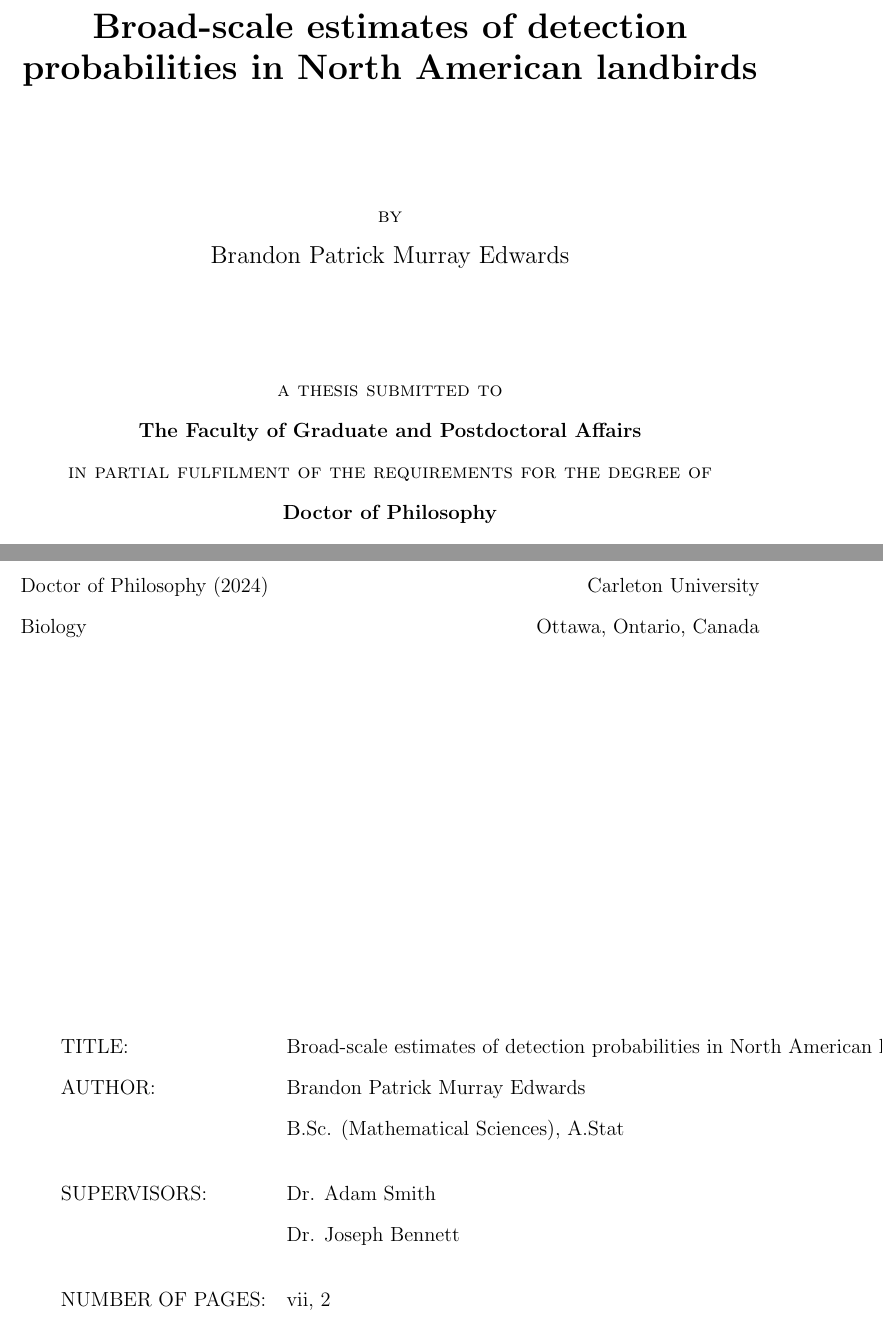
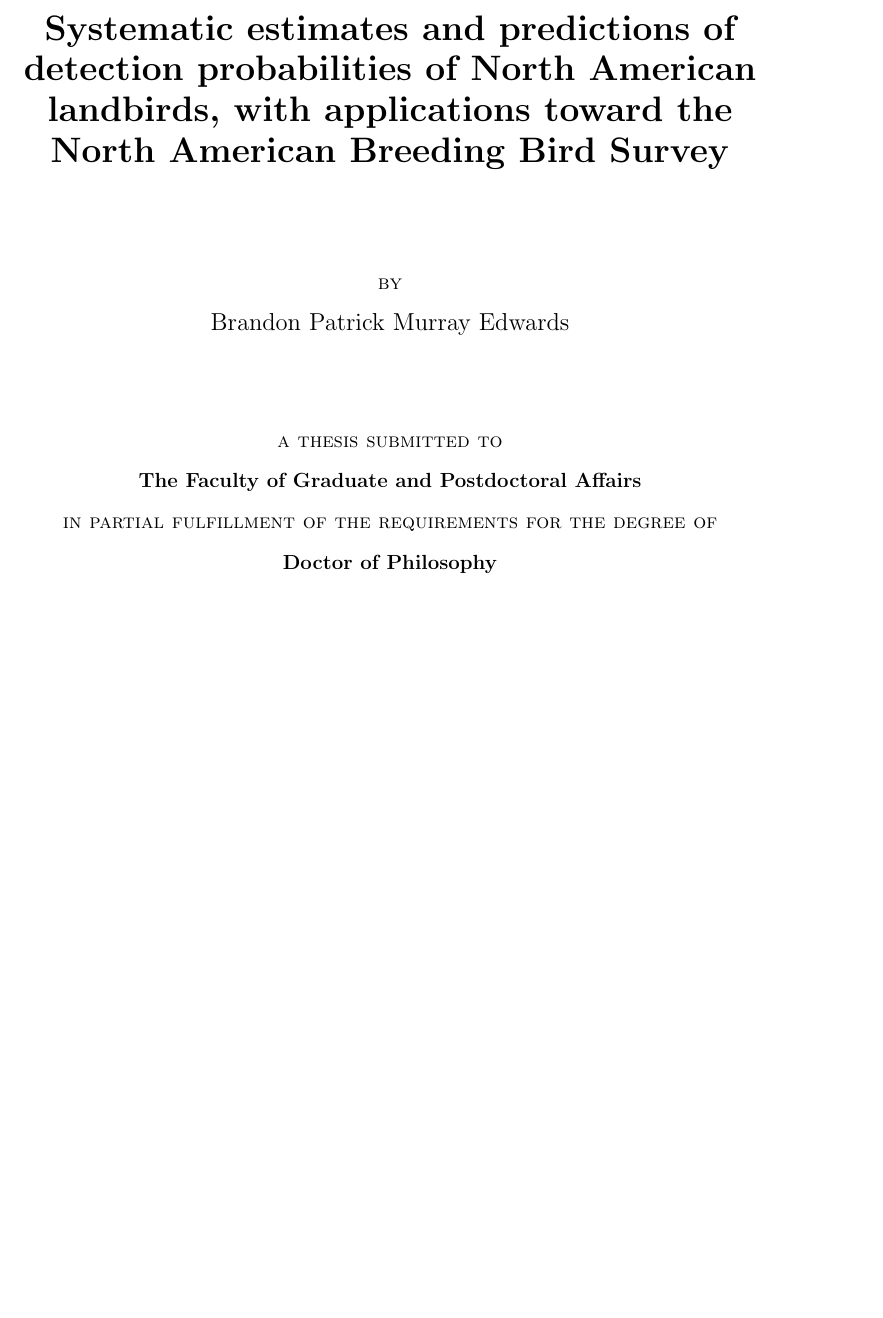
Before and after one commit to phd-thesis-bpme/phd-thesis, a LaTeX thesis (main.tex, which reads frontmatter.tex): two parts of pages 1 and 2 of 9 before the commit and part of page 1 of 9 after it, the two joined at a grey line, cut at the place of the change, the shorter picture padded with empty space. Compiled offline with pdfLaTeX.

Commit message:
updating of frontmatter to match carleton more closely

```diff
--- a/frontmatter.tex
+++ b/frontmatter.tex
@@ -11,7 +11,7 @@
   \vfill
   {\scshape a thesis submitted to}\\
   \textbf{The Faculty of Graduate and Postdoctoral Affairs}\\
-  {\scshape in partial fulfilment of the requirements for the degree of}\\
+  {\scshape in partial fulfillment of the requirements for the degree of}\\
   \textbf{Doctor of Philosophy}\\
   {\scshape in}\\
   \textbf{Biology}
@@ -27,26 +27,6 @@
 
 % Info Page
 \setcounter{page}{2}
-\noindent
-Doctor of Philosophy (2024) \hfill Carleton University\\
-Biology \hfill Ottawa, Ontario, Canada
-
-\vspace*{\fill}
-
-\begin{tabular}{l l}
-  TITLE:           &\thesistitleI\\
-                   %&\thesistitleII\\[5mm]
-  AUTHOR:          &\myname\\
-                   &B.Sc. (Mathematical Sciences), A.Stat\\[5mm]
-  SUPERVISORS:     &Dr. Adam Smith\\
-                   &Dr. Joseph Bennett\\[5mm]
-  NUMBER OF PAGES: &\pageref*{endfrontmatter}, \pageref*{endmainmatter}
-\end{tabular}
-
-\vfill
-
-\clearpage
-
 
 \chapter*{Abstract}
 
--- a/main.tex
+++ b/main.tex
@@ -33,7 +33,7 @@
 
 \newcommand{\ttt}[1]{\texttt{#1}}
 \newcommand{\blue}[1]{{\color{blue}#1}}
-\newcommand{\thesistitleI}{Broad-scale estimates of detection probabilities in North American landbirds}
+\newcommand{\thesistitleI}{Systematic estimates and predictions of detection probabilities of North American landbirds, with applications toward the North American Breeding Bird Survey}
 %\newcommand{\thesistitleII}{}
 \newcommand{\myname}{Brandon Patrick Murray Edwards}
 
```
Also changed, not shown: frontmatter.tex (4 more changed lines).
